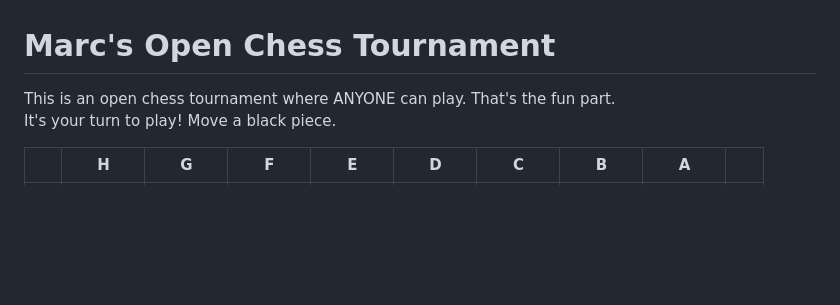
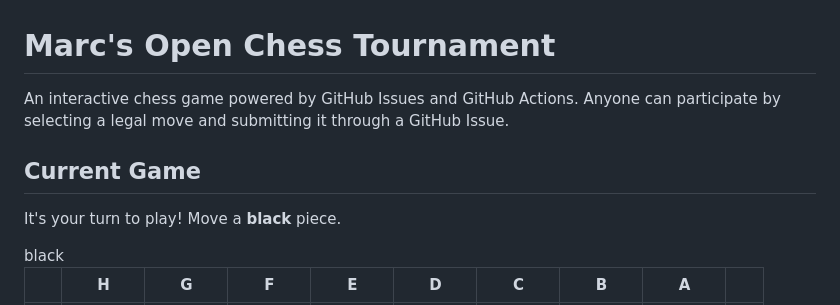
Before and after one commit to krex0097/Chess-AI-Heuristic-Search-Project, a Markdown page: README.md, the part around one of its changes. Rendered like a GitHub page; blank space fills up the shorter version.

```diff
--- a/README.md
+++ b/README.md
@@ -1,7 +1,12 @@
 # Marc's Open Chess Tournament
 
-This is an open chess tournament where ANYONE can play. That's the fun part.
-It's your turn to play! Move a <!-- BEGIN TURN -->black<!-- END TURN --> piece.
+An interactive chess game powered by GitHub Issues and GitHub Actions. Anyone can participate by selecting a legal move and submitting it through a GitHub Issue.
+
+## Current Game
+
+It's your turn to play! Move a **black** piece.
+
+<!-- BEGIN TURN -->black<!-- END TURN -->
 
 <!-- BEGIN CHESS BOARD -->
 |   | H | G | F | E | D | C | B | A |   |
```
Also changed, not shown: other parts of README.md (+41 -29 lines).
